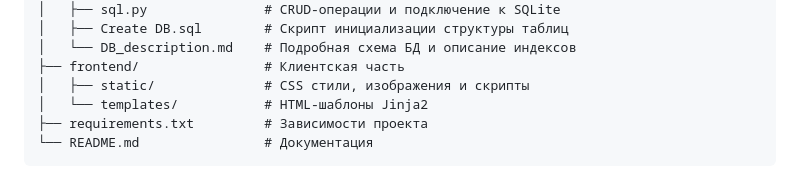
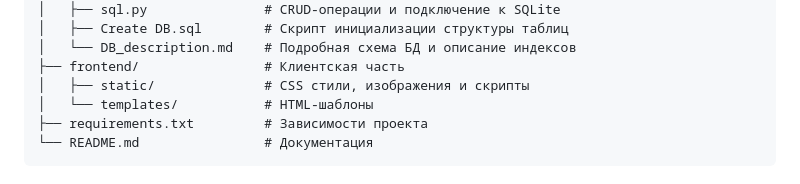
Before and after one commit to Vampir4ik57/Project-Practicum-1st-course-2nd-sem, a Markdown page: README.md, the part around the change. Drawn GitHub-style.

````diff
--- a/README.md
+++ b/README.md
@@ -38,7 +38,7 @@ Project-Practicum-1st-course-2nd-sem/
 │   └── DB_description.md    # Подробная схема БД и описание индексов
 ├── frontend/                # Клиентская часть
 │   ├── static/              # CSS стили, изображения и скрипты
-│   └── templates/           # HTML-шаблоны Jinja2
+│   └── templates/           # HTML-шаблоны
 ├── requirements.txt         # Зависимости проекта
 └── README.md                # Документация
 ```
````
